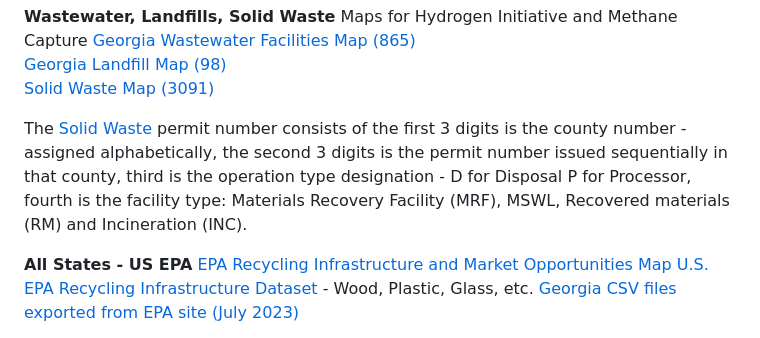
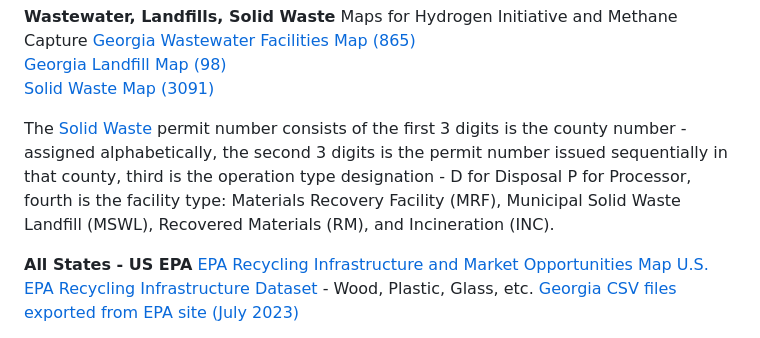
Before and after one commit to GeorgiaMap/recycling, a Markdown page: georgia/README.md, the part around the change. GitHub-like rendering.

Commit message:
Solid waste abbreviations

```diff
--- a/georgia/README.md
+++ b/georgia/README.md
@@ -50,7 +50,7 @@ Maps for Hydrogen Initiative and Methane Capture
 <a href="/localsite/map/#show=landfills&state=GA" target="_parent">Georgia Landfill Map (98)</a>
 <a href="/localsite/map/#show=solidwaste&state=GA&cat=Operating" target="_parent">Solid Waste Map (3091)</a>
 
-The [Solid Waste](/localsite/map/#show=solidwaste&state=GA&cat=Operating) permit number consists of the first 3 digits is the county number - assigned alphabetically, the second 3 digits is the permit number issued sequentially in that county, third is the operation type designation - D for Disposal P for Processor, fourth is the facility type: Materials Recovery Facility (MRF), MSWL, Recovered materials (RM) and Incineration (INC).
+The [Solid Waste](/localsite/map/#show=solidwaste&state=GA&cat=Operating) permit number consists of the first 3 digits is the county number - assigned alphabetically, the second 3 digits is the permit number issued sequentially in that county, third is the operation type designation - D for Disposal P for Processor, fourth is the facility type: Materials Recovery Facility (MRF), Municipal Solid Waste Landfill (MSWL), Recovered Materials (RM), and Incineration (INC).
 
 
 **All States - US EPA**
```
